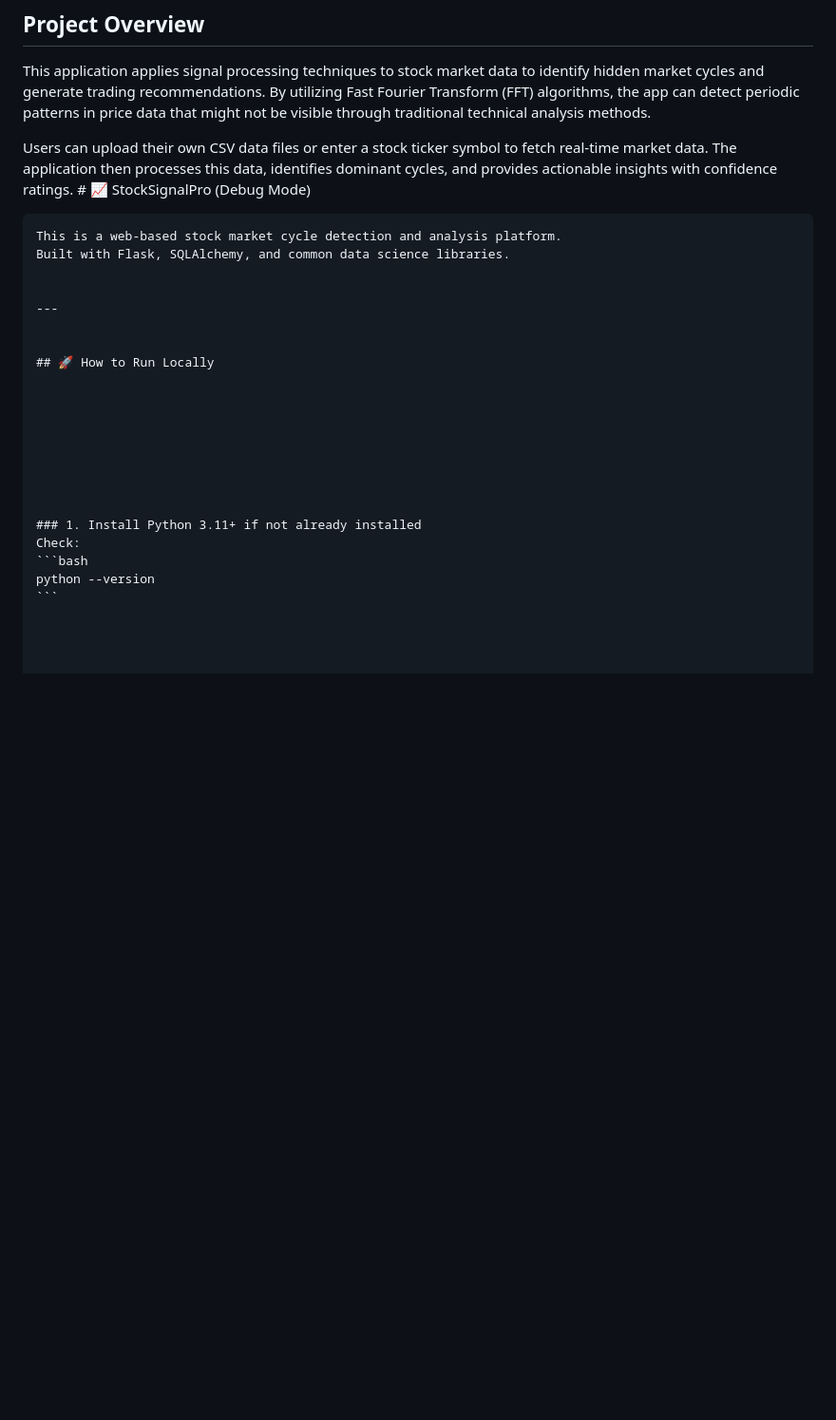
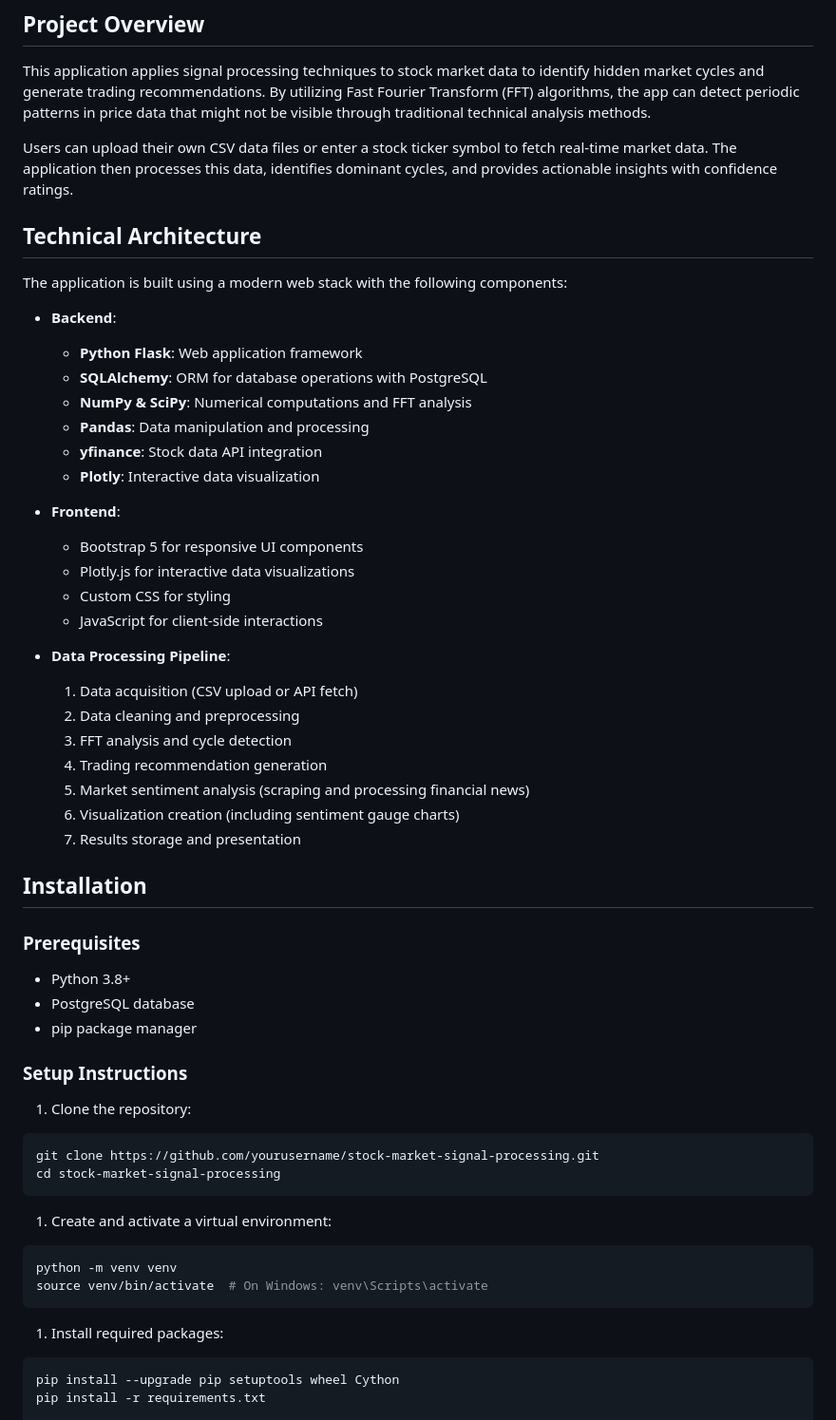
Before and after one commit to Icradle-Innovations-Ltd/StockSignalPro, a Markdown page: README.md, the part around the change printed below. Shown: that part at 95% size. Drawn GitHub-style; blank space fills up the shorter version.

````diff
--- a/README.md
+++ b/README.md
@@ -165,30 +165,61 @@ Your app will be live in a few minutes!
 This application applies signal processing techniques to stock market data to identify hidden market cycles and generate trading recommendations. By utilizing Fast Fourier Transform (FFT) algorithms, the app can detect periodic patterns in price data that might not be visible through traditional technical analysis methods.
 
 Users can upload their own CSV data files or enter a stock ticker symbol to fetch real-time market data. The application then processes this data, identifies dominant cycles, and provides actionable insights with confidence ratings.
-    # 📈 StockSignalPro (Debug Mode)
-
-    This is a web-based stock market cycle detection and analysis platform.
-    Built with Flask, SQLAlchemy, and common data science libraries.
 
 
-    ---
+## Technical Architecture
 
+The application is built using a modern web stack with the following components:
 
-    ## 🚀 How to Run Locally
+- **Backend**:
+  - **Python Flask**: Web application framework
+  - **SQLAlchemy**: ORM for database operations with PostgreSQL
+  - **NumPy & SciPy**: Numerical computations and FFT analysis
+  - **Pandas**: Data manipulation and processing
+  - **yfinance**: Stock data API integration
+  - **Plotly**: Interactive data visualization
 
+- **Frontend**:
+  - Bootstrap 5 for responsive UI components
+  - Plotly.js for interactive data visualizations
+  - Custom CSS for styling
+  - JavaScript for client-side interactions
 
+- **Data Processing Pipeline**:
+  1. Data acquisition (CSV upload or API fetch)
+  2. Data cleaning and preprocessing
+  3. FFT analysis and cycle detection
+  4. Trading recommendation generation
+  5. Market sentiment analysis (scraping and processing financial news)
+  6. Visualization creation (including sentiment gauge charts)
+  7. Results storage and presentation
 
+## Installation
 
+### Prerequisites
+- Python 3.8+
+- PostgreSQL database
+- pip package manager
 
+### Setup Instructions
 
+1. Clone the repository:
 
+```bash
+git clone https://github.com/yourusername/stock-market-signal-processing.git
+cd stock-market-signal-processing
+```
 
-    ### 1. Install Python 3.11+ if not already installed
-    Check:
-    ```bash
-    python --version
-    ```
+1. Create and activate a virtual environment:
 
+```bash
+python -m venv venv
+source venv/bin/activate  # On Windows: venv\Scripts\activate
+```
 
+1. Install required packages:
 
+```bash
+pip install --upgrade pip setuptools wheel Cython
+pip install -r requirements.txt
 
````
Also changed, not shown: other parts of README.md (+41 -144 lines), README2.md (added, +141 -0 lines).
